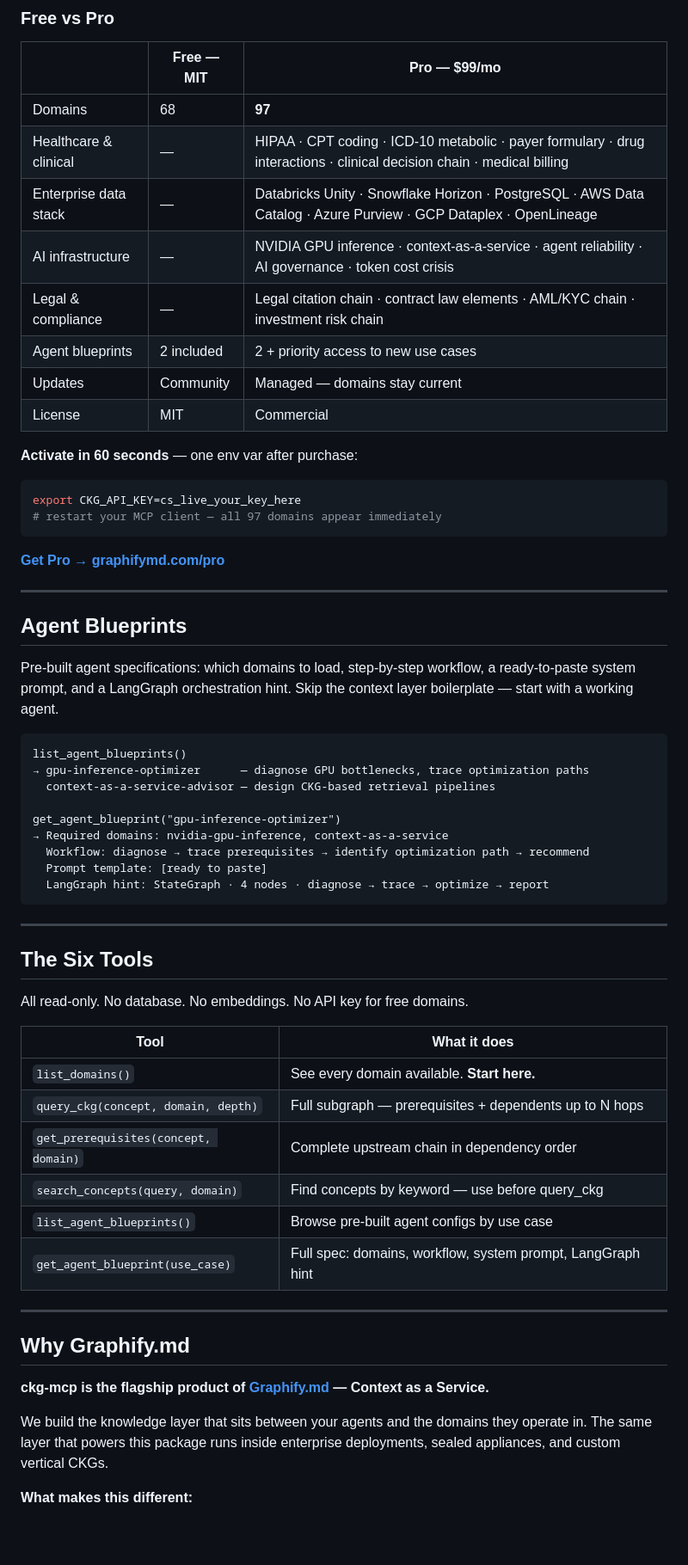
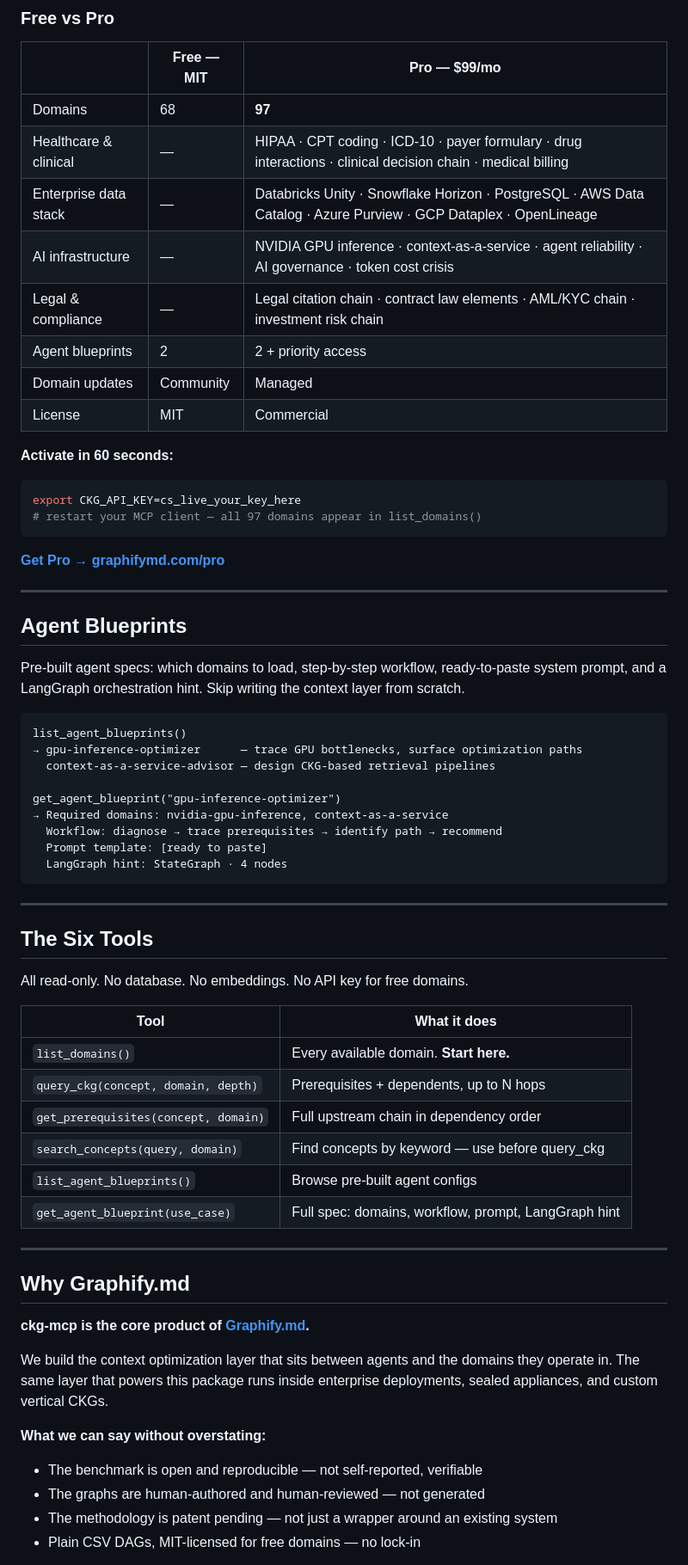
Before and after one commit to Yarmoluk/ckg-mcp, a Markdown page: README.md, the part around one of its changes. Shown at 86% size. Drawn GitHub-style; blank space fills up the shorter version.

````diff
--- a/README.md
+++ b/README.md
@@ -270,19 +257,19 @@ Independent validation: [arXiv:2603.14045](https://arxiv.org/abs/2603.14045) fin
 | | **Free — MIT** | **Pro — $99/mo** |
 |---|---|---|
 | Domains | 68 | **97** |
-| Healthcare & clinical | — | HIPAA · CPT coding · ICD-10 metabolic · payer formulary · drug interactions · clinical decision chain · medical billing |
+| Healthcare & clinical | — | HIPAA · CPT coding · ICD-10 · payer formulary · drug interactions · clinical decision chain · medical billing |
 | Enterprise data stack | — | Databricks Unity · Snowflake Horizon · PostgreSQL · AWS Data Catalog · Azure Purview · GCP Dataplex · OpenLineage |
 | AI infrastructure | — | NVIDIA GPU inference · context-as-a-service · agent reliability · AI governance · token cost crisis |
 | Legal & compliance | — | Legal citation chain · contract law elements · AML/KYC chain · investment risk chain |
-| Agent blueprints | 2 included | 2 + priority access to new use cases |
-| Updates | Community | Managed — domains stay current |
+| Agent blueprints | 2 | 2 + priority access |
+| Domain updates | Community | Managed |
 | License | MIT | Commercial |
 
-**Activate in 60 seconds** — one env var after purchase:
+**Activate in 60 seconds:**
 
 ```bash
 export CKG_API_KEY=cs_live_your_key_here
-# restart your MCP client — all 97 domains appear immediately
+# restart your MCP client — all 97 domains appear in list_domains()
 ```
 
 [**Get Pro → graphifymd.com/pro**](https://graphifymd.com/pro)
@@ -291,18 +278,18 @@ export CKG_API_KEY=cs_live_your_key_here
 
 ## Agent Blueprints
 
-Pre-built agent specifications: which domains to load, step-by-step workflow, a ready-to-paste system prompt, and a LangGraph orchestration hint. Skip the context layer boilerplate — start with a working agent.
+Pre-built agent specs: which domains to load, step-by-step workflow, ready-to-paste system prompt, and a LangGraph orchestration hint. Skip writing the context layer from scratch.
 
 ```
 list_agent_blueprints()
-→ gpu-inference-optimizer      — diagnose GPU bottlenecks, trace optimization paths
+→ gpu-inference-optimizer      — trace GPU bottlenecks, surface optimization paths
   context-as-a-service-advisor — design CKG-based retrieval pipelines
 
 get_agent_blueprint("gpu-inference-optimizer")
 → Required domains: nvidia-gpu-inference, context-as-a-service
-  Workflow: diagnose → trace prerequisites → identify optimization path → recommend
+  Workflow: diagnose → trace prerequisites → identify path → recommend
   Prompt template: [ready to paste]
-  LangGraph hint: StateGraph · 4 nodes · diagnose → trace → optimize → report
+  LangGraph hint: StateGraph · 4 nodes
 ```
 
 ---
@@ -313,20 +300,24 @@ All read-only. No database. No embeddings. No API key for free domains.
 
 | Tool | What it does |
 |---|---|
-| `list_domains()` | See every domain available. **Start here.** |
-| `query_ckg(concept, domain, depth)` | Full subgraph — prerequisites + dependents up to N hops |
-| `get_prerequisites(concept, domain)` | Complete upstream chain in dependency order |
+| `list_domains()` | Every available domain. **Start here.** |
+| `query_ckg(concept, domain, depth)` | Prerequisites + dependents, up to N hops |
+| `get_prerequisites(concept, domain)` | Full upstream chain in dependency order |
 | `search_concepts(query, domain)` | Find concepts by keyword — use before query_ckg |
-| `list_agent_blueprints()` | Browse pre-built agent configs by use case |
-| `get_agent_blueprint(use_case)` | Full spec: domains, workflow, system prompt, LangGraph hint |
+| `list_agent_blueprints()` | Browse pre-built agent configs |
+| `get_agent_blueprint(use_case)` | Full spec: domains, workflow, prompt, LangGraph hint |
 
 ---
 
 ## Why Graphify.md
 
-**ckg-mcp is the flagship product of [Graphify.md](https://graphifymd.com) — Context as a Service.**
+**ckg-mcp is the core product of [Graphify.md](https://graphifymd.com).**
 
-We build the knowledge layer that sits between your agents and the domains they operate in. The same layer that powers this package runs inside enterprise deployments, sealed appliances, and custom vertical CKGs.
+We build the context optimization layer that sits between agents and the domains they operate in. The same layer that powers this package runs inside enterprise deployments, sealed appliances, and custom vertical CKGs.
 
-**What makes this different:**
+**What we can say without overstating:**
+- The benchmark is open and reproducible — not self-reported, verifiable
+- The graphs are human-authored and human-reviewed — not generated
+- The methodology is patent pending — not just a wrapper around an existing system
+- Plain CSV DAGs, MIT-licensed for free domains — no lock-in
 
````
Also changed, not shown: other parts of README.md (+137 -193 lines).
